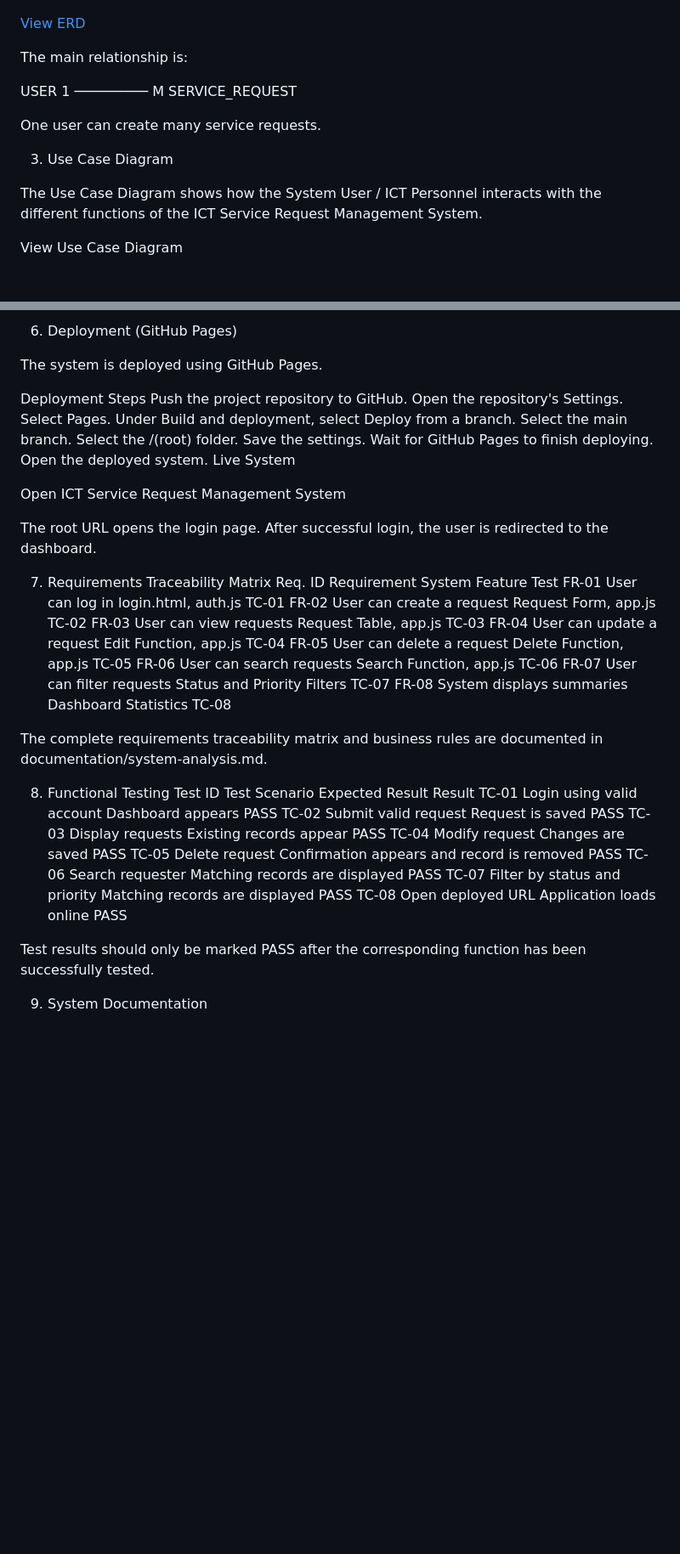
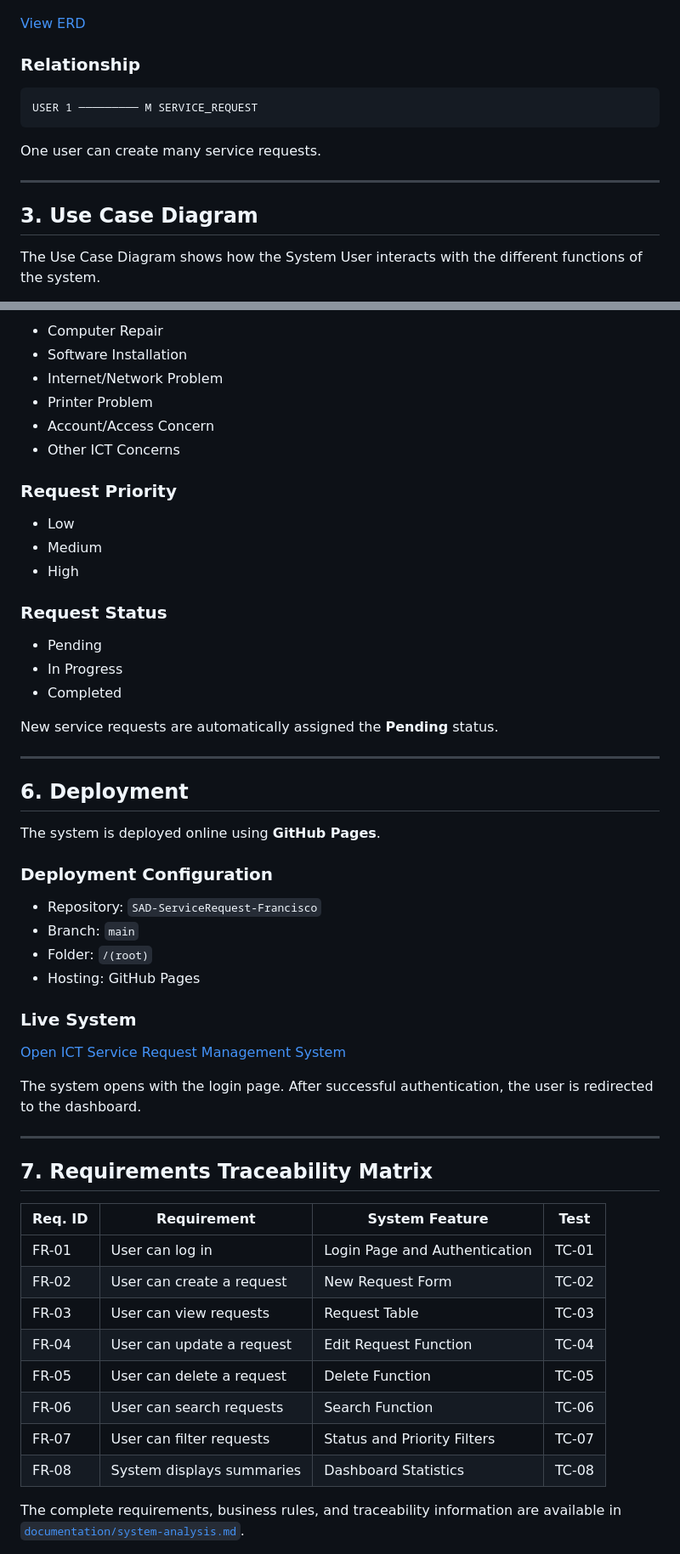
Before and after one commit to mfrancisco717/SAD-ServiceRequest-Francisco, a Markdown page: README.md, 2 parts joined by grey strips. Shown at 85% size. Rendered like a GitHub page; blank space fills up the shorter version.

````diff
--- a/README.md
+++ b/README.md
@@ -22,15 +20,17 @@ The Entity Relationship Diagram shows the relationship between users and service
 
 [View ERD](documentation/erd.png)
 
-The main relationship is:
+### Relationship
 
+```text
 USER 1 ───────── M SERVICE_REQUEST
+```
 
 One user can create many service requests.
 
-3. Use Case Diagram
+---
 
-The Use Case Diagram shows how the System User / ICT Personnel interacts with the different functions of the ICT Service Request Management System.
+## 3. Use Case Diagram
 
-View Use Case Diagram
+The Use Case Diagram shows how the System User interacts with the different functions of the system.
 
@@ -104,48 +115,58 @@ New service requests automatically receive a Pending status.
 
-6. Deployment (GitHub Pages)
+- Computer Repair
+- Software Installation
+- Internet/Network Problem
+- Printer Problem
+- Account/Access Concern
+- Other ICT Concerns
 
-The system is deployed using GitHub Pages.
+### Request Priority
 
-Deployment Steps
-Push the project repository to GitHub.
-Open the repository's Settings.
-Select Pages.
-Under Build and deployment, select Deploy from a branch.
-Select the main branch.
-Select the /(root) folder.
-Save the settings.
-Wait for GitHub Pages to finish deploying.
-Open the deployed system.
-Live System
+- Low
+- Medium
+- High
 
-Open ICT Service Request Management System
+### Request Status
 
-The root URL opens the login page. After successful login, the user is redirected to the dashboard.
+- Pending
+- In Progress
+- Completed
 
-7. Requirements Traceability Matrix
-Req. ID	Requirement	System Feature	Test
-FR-01	User can log in	login.html, auth.js	TC-01
-FR-02	User can create a request	Request Form, app.js	TC-02
-FR-03	User can view requests	Request Table, app.js	TC-03
-FR-04	User can update a request	Edit Function, app.js	TC-04
-FR-05	User can delete a request	Delete Function, app.js	TC-05
-FR-06	User can search requests	Search Function, app.js	TC-06
-FR-07	User can filter requests	Status and Priority Filters	TC-07
-FR-08	System displays summaries	Dashboard Statistics	TC-08
+New service requests are automatically assigned the **Pending** status.
 
-The complete requirements traceability matrix and business rules are documented in documentation/system-analysis.md.
+---
 
-8. Functional Testing
-Test ID	Test Scenario	Expected Result	Result
-TC-01	Login using valid account	Dashboard appears	PASS
-TC-02	Submit valid request	Request is saved	PASS
-TC-03	Display requests	Existing records appear	PASS
-TC-04	Modify request	Changes are saved	PASS
-TC-05	Delete request	Confirmation appears and record is removed	PASS
-TC-06	Search requester	Matching records are displayed	PASS
-TC-07	Filter by status and priority	Matching records are displayed	PASS
-TC-08	Open deployed URL	Application loads online	PASS
+## 6. Deployment
 
-Test results should only be marked PASS after the corresponding function has been successfully tested.
+The system is deployed online using **GitHub Pages**.
 
-9. System Documentation
+### Deployment Configuration
+
+- Repository: `SAD-ServiceRequest-Francisco`
+- Branch: `main`
+- Folder: `/(root)`
+- Hosting: GitHub Pages
+
+### Live System
+
+[Open ICT Service Request Management System](https://mfrancisco717.github.io/SAD-ServiceRequest-Francisco/)
+
+The system opens with the login page. After successful authentication, the user is redirected to the dashboard.
+
+---
+
+## 7. Requirements Traceability Matrix
+
+| Req. ID | Requirement | System Feature | Test |
+|---|---|---|---|
+| FR-01 | User can log in | Login Page and Authentication | TC-01 |
+| FR-02 | User can create a request | New Request Form | TC-02 |
+| FR-03 | User can view requests | Request Table | TC-03 |
+| FR-04 | User can update a request | Edit Request Function | TC-04 |
+| FR-05 | User can delete a request | Delete Function | TC-05 |
+| FR-06 | User can search requests | Search Function | TC-06 |
+| FR-07 | User can filter requests | Status and Priority Filters | TC-07 |
+| FR-08 | System displays summaries | Dashboard Statistics | TC-08 |
+
+The complete requirements, business rules, and traceability information are available in [`documentation/system-analysis.md`](documentation/system-analysis.md).
+
````
Also changed, not shown: other parts of README.md (+129 -90 lines).
